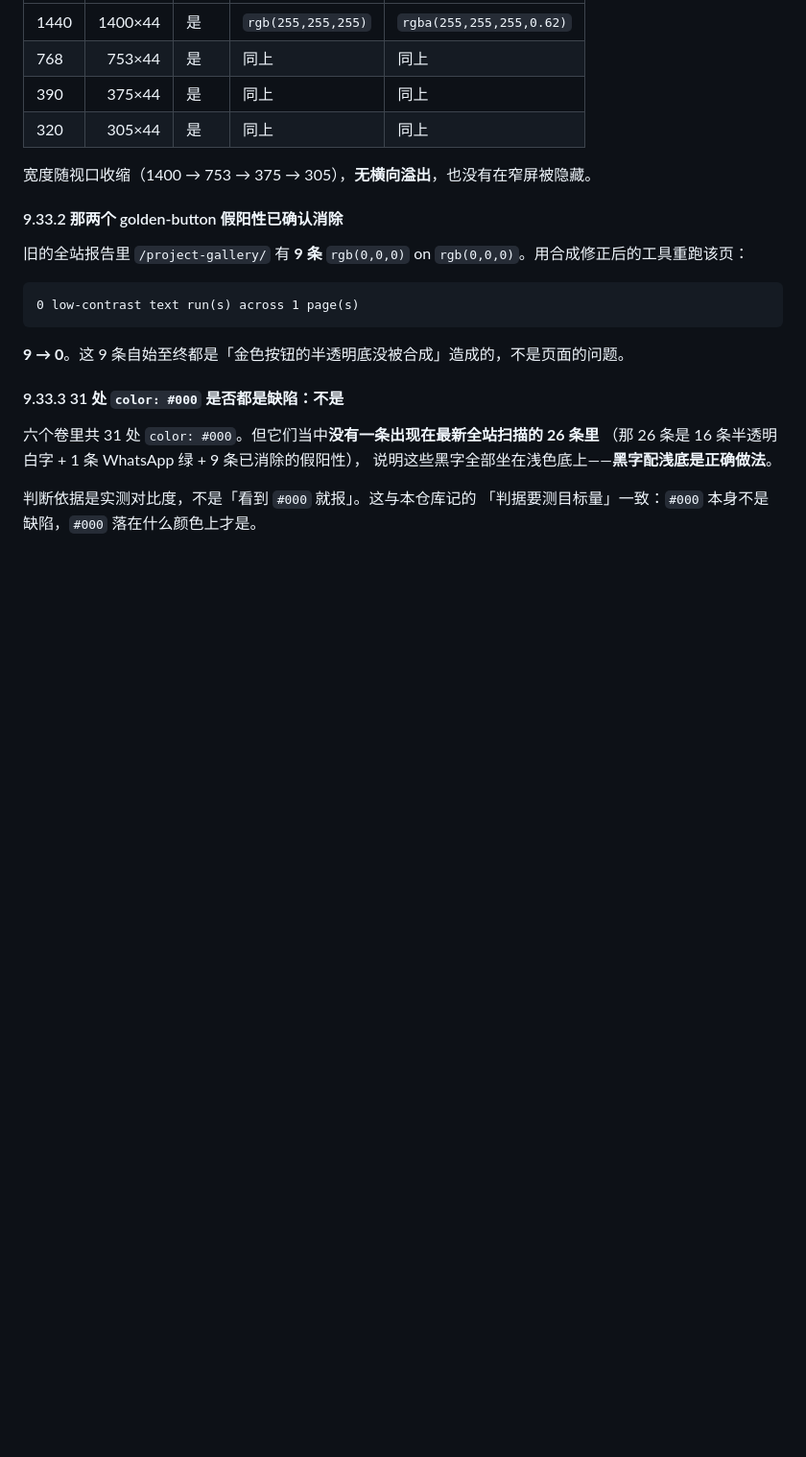
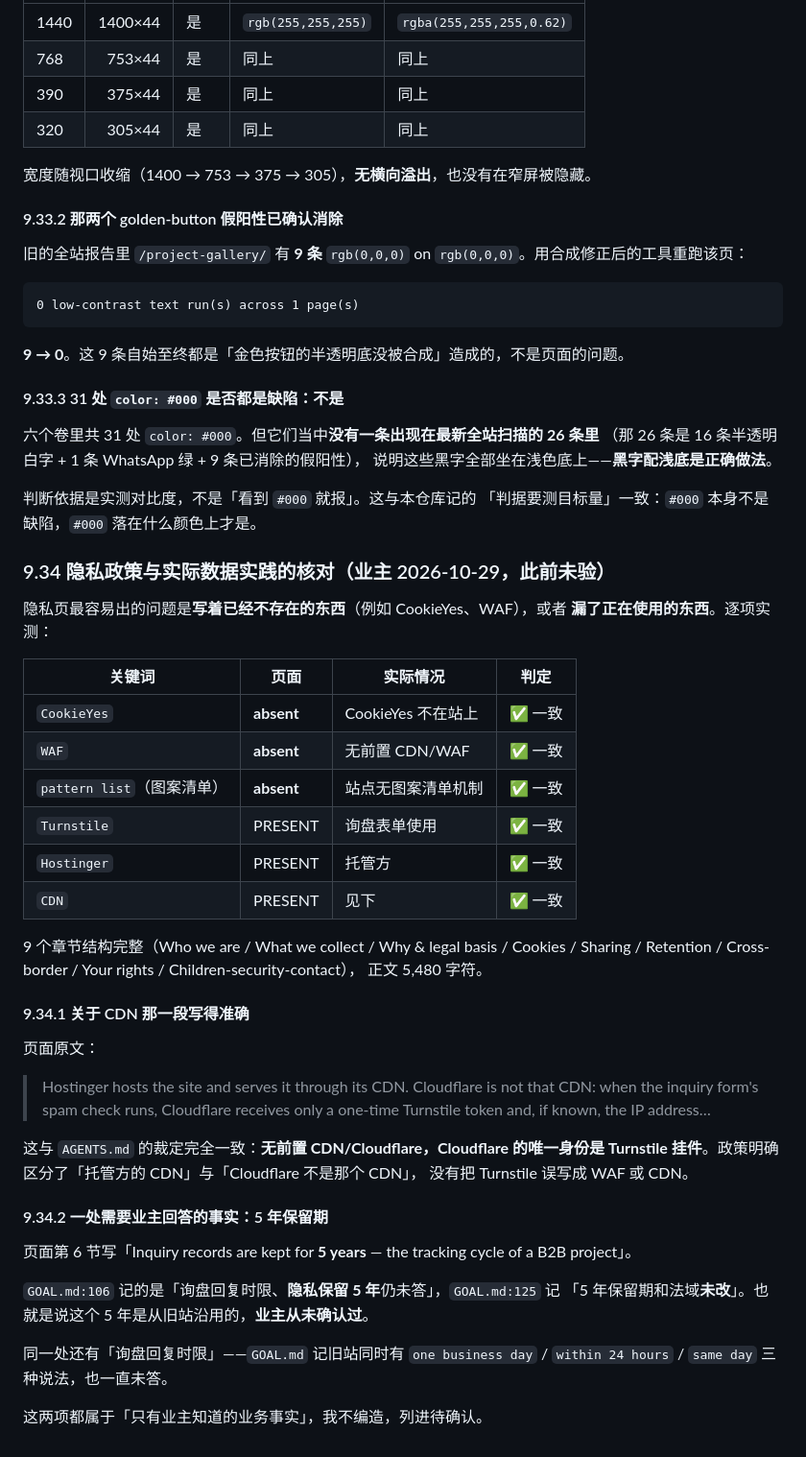
Before and after one commit to AssassinFlash/metal-divider, a Markdown page: docs/acceptance/2026-10-29-replica-gaps-and-shared-workspace.md, the part around the change. Shown at 96% size. Drawn GitHub-style; blank space fills up the shorter version.

Commit message:
Check the privacy page against what the site actually does

```diff
--- a/docs/acceptance/2026-10-29-replica-gaps-and-shared-workspace.md
+++ b/docs/acceptance/2026-10-29-replica-gaps-and-shared-workspace.md
@@ -1677,3 +1677,46 @@ luminance: min=0 p5=18 median=18 max=255
 
 判断依据是实测对比度，不是「看到 `#000` 就报」。这与本仓库记的
 「判据要测目标量」一致：`#000` 本身不是缺陷，`#000` 落在什么颜色上才是。
+
+### 9.34 隐私政策与实际数据实践的核对（业主 2026-10-29，此前未验）
+
+隐私页最容易出的问题是**写着已经不存在的东西**（例如 CookieYes、WAF），或者
+**漏了正在使用的东西**。逐项实测：
+
+| 关键词 | 页面 | 实际情况 | 判定 |
+|---|---|---|---|
+| `CookieYes` | **absent** | CookieYes 不在站上 | ✅ 一致 |
+| `WAF` | **absent** | 无前置 CDN/WAF | ✅ 一致 |
+| `pattern list`（图案清单） | **absent** | 站点无图案清单机制 | ✅ 一致 |
+| `Turnstile` | PRESENT | 询盘表单使用 | ✅ 一致 |
+| `Hostinger` | PRESENT | 托管方 | ✅ 一致 |
+| `CDN` | PRESENT | 见下 | ✅ 一致 |
+
+9 个章节结构完整（Who we are / What we collect / Why & legal basis / Cookies /
+Sharing / Retention / Cross-border / Your rights / Children-security-contact），
+正文 5,480 字符。
+
+#### 9.34.1 关于 CDN 那一段写得准确
+
+页面原文：
+
+> Hostinger hosts the site and serves it through its CDN. Cloudflare is not that
+> CDN: when the inquiry form's spam check runs, Cloudflare receives only a
+> one-time Turnstile token and, if known, the IP address…
+
+这与 `AGENTS.md` 的裁定完全一致：**无前置 CDN/Cloudflare，Cloudflare 的唯一身份是
+Turnstile 挂件**。政策明确区分了「托管方的 CDN」与「Cloudflare 不是那个 CDN」，
+没有把 Turnstile 误写成 WAF 或 CDN。
+
+#### 9.34.2 一处需要业主回答的事实：5 年保留期
+
+页面第 6 节写「Inquiry records are kept for **5 years** — the tracking cycle of a
+B2B project」。
+
+`GOAL.md:106` 记的是「询盘回复时限、**隐私保留 5 年**仍未答」，`GOAL.md:125` 记
+「5 年保留期和法域**未改**」。也就是说这个 5 年是从旧站沿用的，**业主从未确认过**。
+
+同一处还有「询盘回复时限」——`GOAL.md` 记旧站同时有 `one business day` /
+`within 24 hours` / `same day` 三种说法，也一直未答。
+
+这两项都属于「只有业主知道的业务事实」，我不编造，列进待确认。
```
